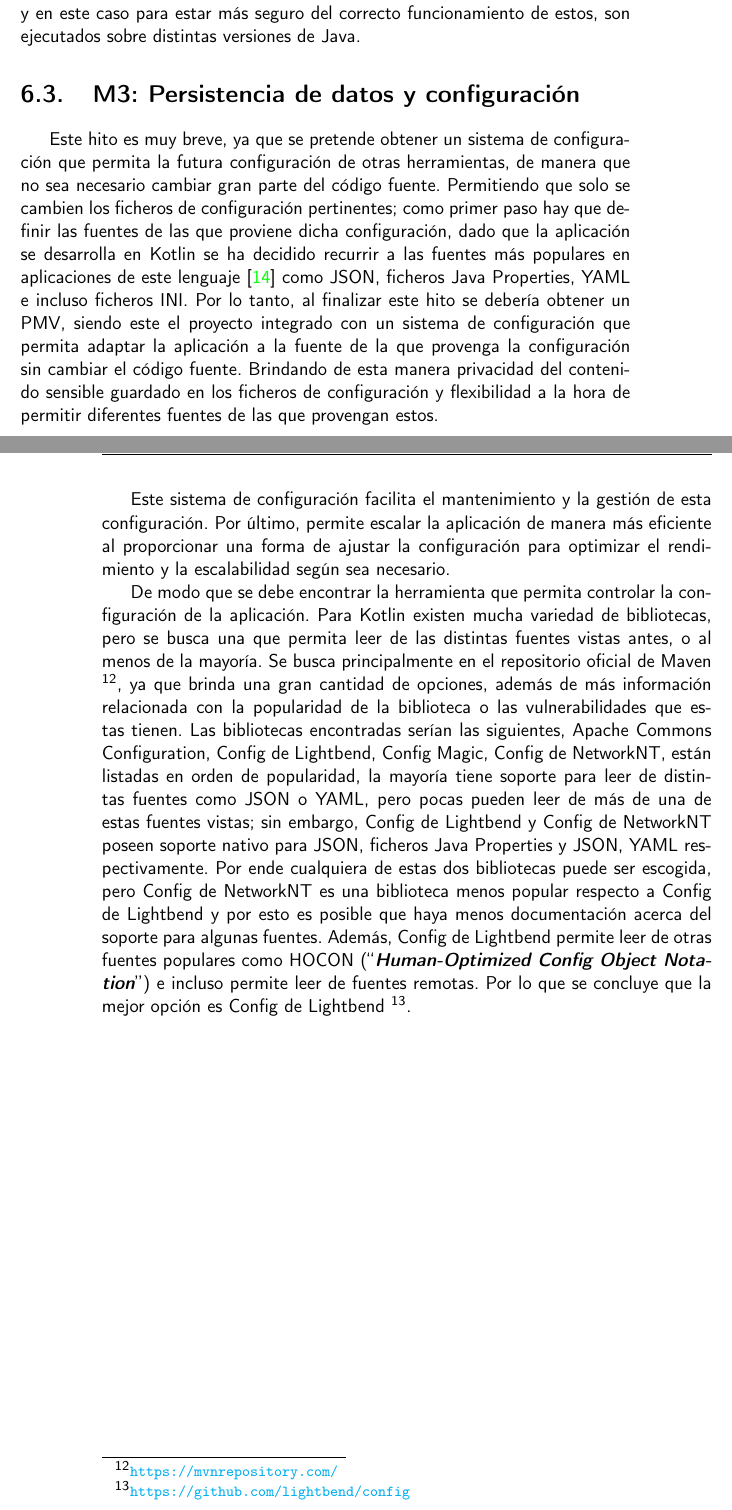
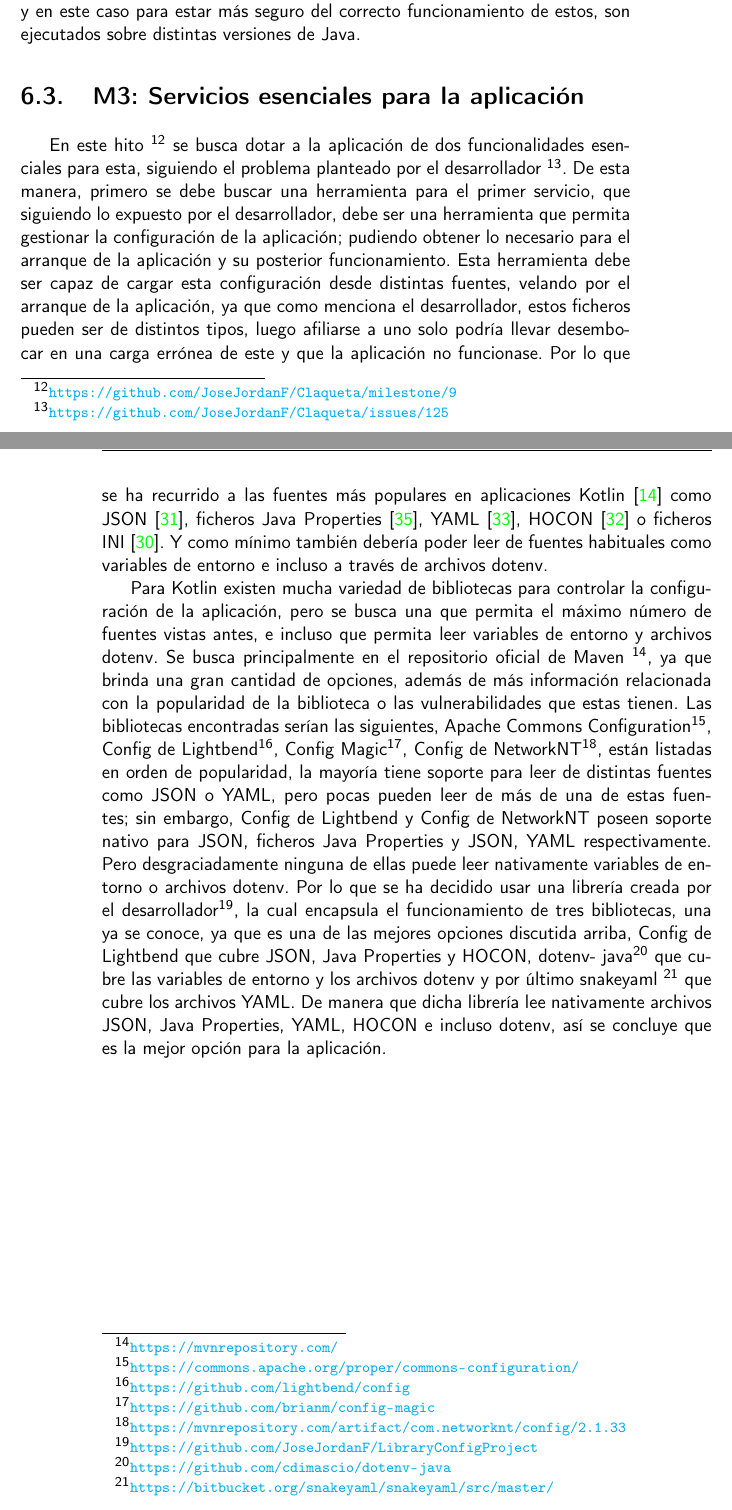
Before and after one commit to JoseJordanF/Claqueta, a LaTeX book (doc/proyecto.tex, which reads doc/secciones/06_implementacion.tex): two parts of pages 51 and 52 of 56 before the commit and two parts of pages 51 and 52 of 57 after it, joined at a grey line, cut so that both start at the same text. Compiled offline with pdfLaTeX.

Commit message:
Introduccion al hito desarrollando el PMV #124
Se discute la herramienta que cubre el primer servicio esencial

```diff
--- a/doc/secciones/06_implementacion.tex
+++ b/doc/secciones/06_implementacion.tex
@@ -392,34 +392,38 @@ linter, ya que solo necesitamos ejecutar test unitarios simples que pueden ser e
 Ubuntu y en este caso para estar más seguro del correcto funcionamiento de estos, son ejecutados sobre distintas
 versiones de Java.
 
-\section{M3: Persistencia de datos y configuración}
+\section{M3: Servicios esenciales para la aplicación}
 
-Este hito es muy breve, ya que se pretende obtener un sistema de configuración que permita la futura configuración
-de otras herramientas, de manera que no sea necesario cambiar gran parte del código fuente. Permitiendo que solo
-se cambien los ficheros de configuración pertinentes; como primer paso hay que definir las fuentes de las que
-proviene dicha configuración, dado que la aplicación se desarrolla en Kotlin se ha decidido recurrir a las fuentes
-más populares en aplicaciones de este lenguaje \cite{popularConfig} como JSON, ficheros Java Properties, YAML e
-incluso ficheros INI. Por lo tanto, al finalizar este hito se debería obtener un PMV, siendo este el proyecto
-integrado con un sistema de configuración que permita adaptar la aplicación a la fuente de la que provenga la
-configuración sin cambiar el código fuente. Brindando de esta manera privacidad del contenido sensible guardado en
-los ficheros de configuración y flexibilidad a la hora de permitir diferentes fuentes de las que provengan estos.
+En este hito \footnote{\url{https://github.com/JoseJordanF/Claqueta/milestone/9}} se busca dotar a la aplicación de
+dos funcionalidades esenciales para esta, siguiendo el problema planteado por el desarrollador
+\footnote{\url{https://github.com/JoseJordanF/Claqueta/issues/125}}. De esta manera, primero se debe buscar una
+herramienta para el primer servicio, que siguiendo lo expuesto por el desarrollador, debe ser una herramienta que
+permita gestionar la configuración de la aplicación; pudiendo obtener lo necesario para el arranque de la aplicación
+y su posterior funcionamiento. Esta herramienta debe ser capaz de cargar esta configuración desde distintas fuentes,
+velando por el arranque de la aplicación, ya que como menciona el desarrollador, estos ficheros pueden ser de
+distintos tipos, luego afiliarse a uno solo podría llevar desembocar en una carga errónea de este y que la
+aplicación no funcionase. Por lo que se ha recurrido a las fuentes más populares en aplicaciones Kotlin
+\cite{popularConfig} como JSON\cite{JsonWiki}, ficheros Java Properties\cite{JProWiki}, YAML\cite{YmlWiki},
+HOCON\cite{HoconWiki} o ficheros INI\cite{IniWiki}. Y como mínimo también debería poder leer de fuentes habituales
+como variables de entorno e incluso a través de archivos dotenv.
 
-Este sistema de configuración facilita el mantenimiento y la gestión de esta configuración. Por último, permite
-escalar la aplicación de manera más eficiente al proporcionar una forma de ajustar la configuración para optimizar
-el rendimiento y la escalabilidad según sea necesario.
-
-De modo que se debe encontrar la herramienta que permita controlar la configuración de la aplicación.
-Para Kotlin existen mucha variedad de bibliotecas, pero se busca una que permita leer de las distintas fuentes
-vistas antes, o al menos de la mayoría. Se busca principalmente en el repositorio oficial de Maven
-\footnote{\url{https://mvnrepository.com/}}, ya que brinda una gran cantidad de opciones, además de más
-información relacionada con la popularidad de la biblioteca o las vulnerabilidades que estas tienen. Las
-bibliotecas encontradas serían las siguientes, Apache Commons Configuration, Config de Lightbend, Config Magic,
-Config de NetworkNT, están listadas en orden de popularidad, la mayoría tiene soporte para leer de distintas
-fuentes como JSON o YAML, pero pocas pueden leer de más de una de estas fuentes vistas; sin embargo, Config de
-Lightbend y  Config de NetworkNT poseen soporte nativo para JSON, ficheros Java Properties y JSON, YAML
-respectivamente. Por ende cualquiera de estas dos bibliotecas puede ser escogida, pero Config de NetworkNT es una
-biblioteca menos popular respecto a Config de Lightbend y por esto es posible que haya menos documentación acerca
-del soporte para algunas fuentes. Además, Config de Lightbend permite leer de otras fuentes populares como HOCON
-(\begin{otherlanguage} {english}``\textit{\textbf{Human-Optimized Config Object Notation}}''\end{otherlanguage}) e
-incluso permite leer de fuentes remotas. Por lo que se concluye que la mejor opción es Config de Lightbend
-\footnote{\url{https://github.com/lightbend/config}}.
+Para Kotlin existen mucha variedad de bibliotecas para controlar la configuración de la aplicación, pero se busca
+una que permita el máximo número de fuentes vistas antes, e incluso que permita leer variables de entorno y archivos
+dotenv. Se busca principalmente en el repositorio oficial de Maven \footnote{\url{https://mvnrepository.com/}}, ya
+que brinda una gran cantidad de opciones, además de más información relacionada con la popularidad de la biblioteca
+o las vulnerabilidades que estas tienen. Las bibliotecas encontradas serían las siguientes, Apache Commons
+Configuration\footnote{\url{https://commons.apache.org/proper/commons-configuration/}}, Config de
+Lightbend\footnote{\url{https://github.com/lightbend/config}}, Config
+Magic\footnote{\url{https://github.com/brianm/config-magic}}, Config de
+NetworkNT\footnote{\url{https://mvnrepository.com/artifact/com.networknt/config/2.1.33}}, están listadas en orden de
+popularidad, la mayoría tiene soporte para leer de distintas fuentes como JSON o YAML, pero pocas pueden leer de más
+de una de estas fuentes; sin embargo, Config de Lightbend y  Config de NetworkNT poseen soporte nativo para JSON,
+ficheros Java Properties y JSON, YAML respectivamente. Pero desgraciadamente ninguna de ellas puede leer nativamente
+variables de entorno o archivos dotenv. Por lo que se ha decidido usar una librería creada por el
+desarrollador\footnote{\url{https://github.com/JoseJordanF/LibraryConfigProject}}, la
+cual encapsula el funcionamiento de tres bibliotecas, una ya se conoce, ya que es una de las mejores opciones
+discutida arriba, Config de Lightbend que cubre JSON, Java Properties y HOCON, dotenv-
+java\footnote{\url{https://github.com/cdimascio/dotenv-java}} que cubre las variables de entorno y los archivos
+dotenv y por último snakeyaml \footnote{\url{https://bitbucket.org/snakeyaml/snakeyaml/src/master/}} que cubre los
+archivos YAML. De manera que dicha librería lee nativamente archivos JSON, Java Properties, YAML, HOCON e incluso
+dotenv, así se concluye que es la mejor opción para la aplicación.
```
Also changed, not shown: doc/bibliografia.bib (+36 -0 lines).
